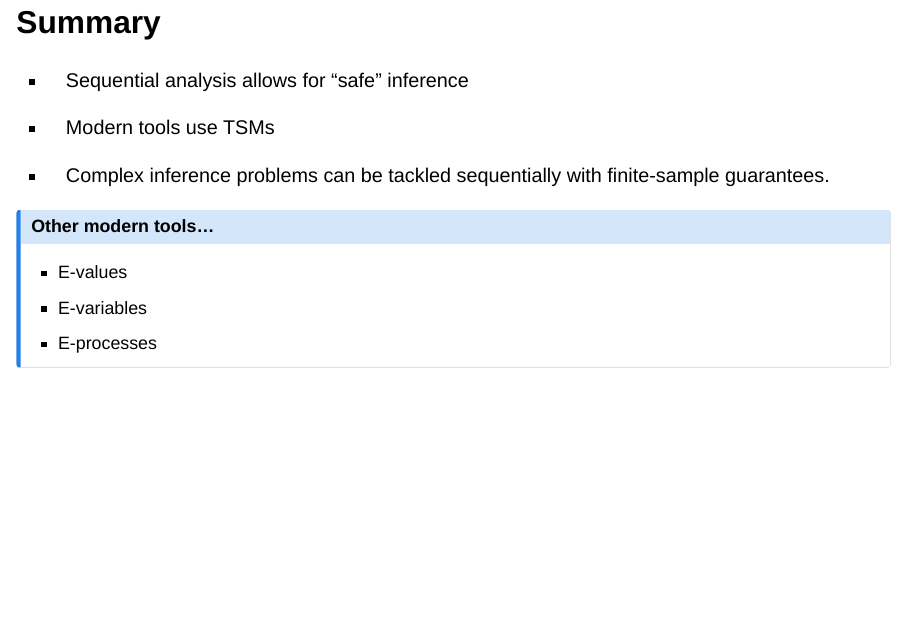
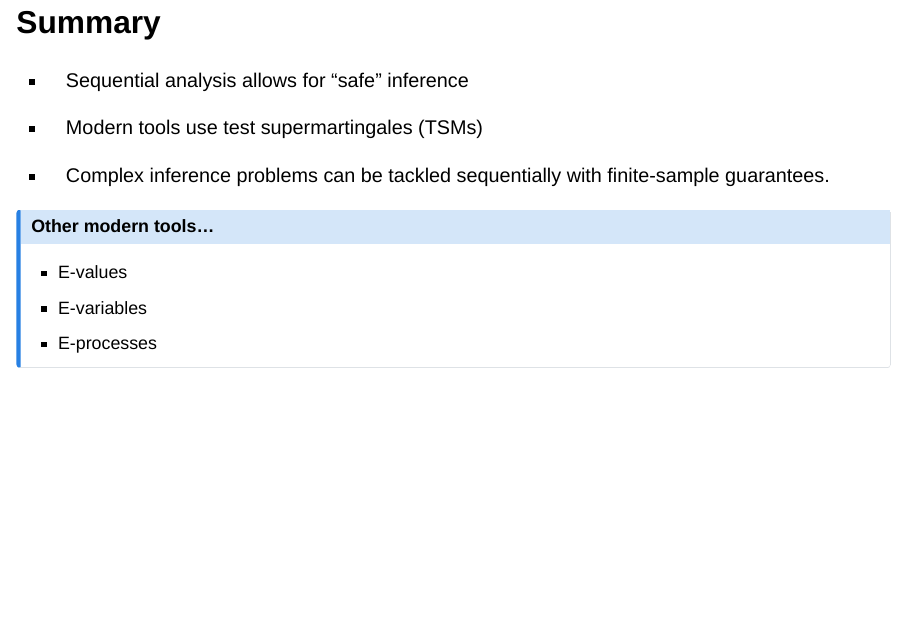
Before and after one commit to dvukcevic/macquarie-seminar-oct2026, a Quarto document (index.qmd): page 55 of 80. Rendered offline with R 4.5, knitr and Pandoc in place of Quarto, with nearby package versions; drawn as Slidy slides in place of the format the file asks for; some code elsewhere in the file could not run offline.

Commit message:
Spell out TSMs

```diff
--- a/index.qmd
+++ b/index.qmd
@@ -902,7 +902,7 @@ ggplot(parl_data_example) +
 
 - Sequential analysis allows for "safe" inference
 
-- Modern tools use TSMs
+- Modern tools use test supermartingales (TSMs)
 
 - Complex inference problems can be tackled sequentially with
   finite-sample guarantees.
```
Also changed, not shown: index.html.
